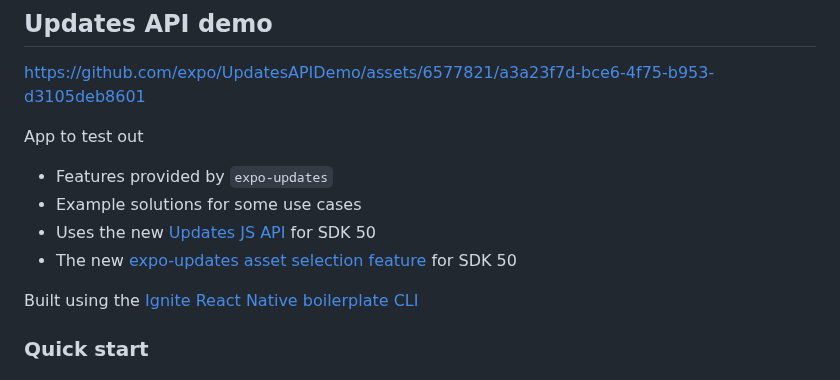
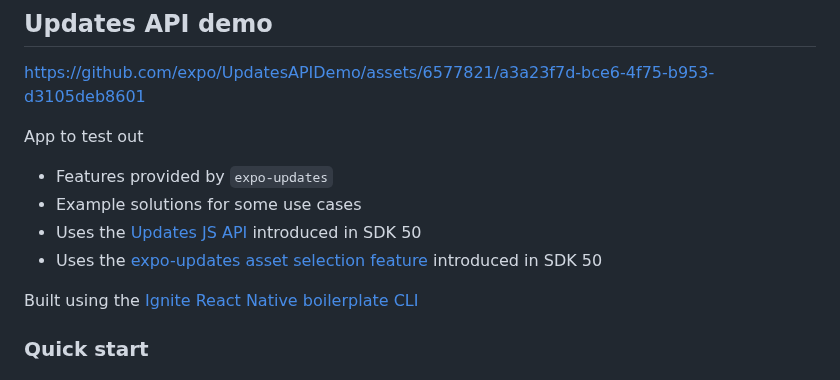
Before and after one commit to expo/UpdatesAPIDemo, a Markdown page: README.md, the part around the change. Rendered like a GitHub page.

```diff
--- a/README.md
+++ b/README.md
@@ -6,8 +6,8 @@ App to test out
 
 - Features provided by `expo-updates`
 - Example solutions for some use cases
-- Uses the new [Updates JS API](https://docs.expo.dev/versions/v50.0.0/sdk/updates/#useupdates) for SDK 50
-- The new [expo-updates asset selection feature](./ASSETSELECTION.md) for SDK 50
+- Uses the [Updates JS API](https://docs.expo.dev/versions/latest/sdk/updates/#useupdates) introduced in SDK 50
+- Uses the [expo-updates asset selection feature](./ASSETSELECTION.md) introduced in SDK 50
 
 Built using the [Ignite React Native boilerplate CLI](https://github.com/infinitered/ignite)
 
```
